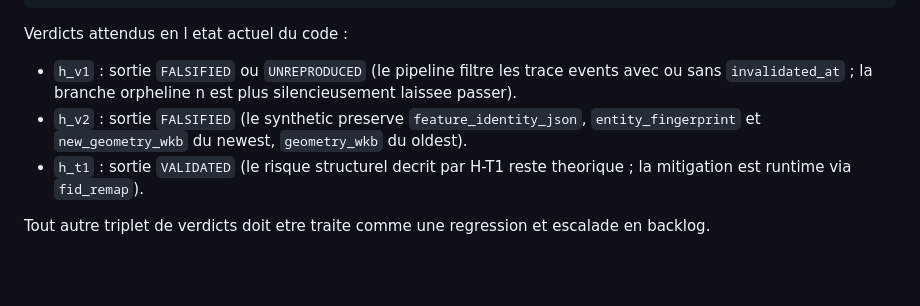
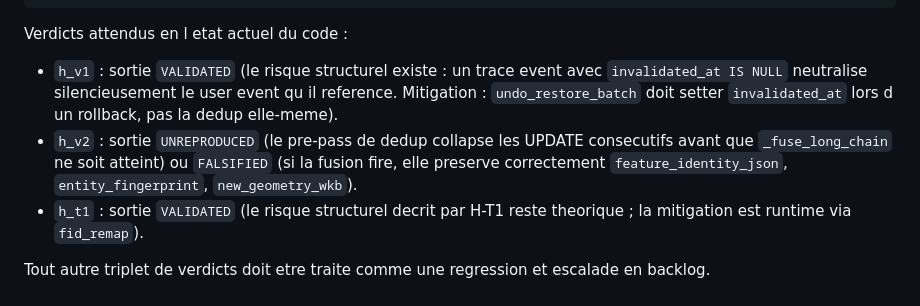
Before and after one commit to yadda07/recoverland, a Markdown page: docs/manual_test_runbook.md, the part around the change. Drawn GitHub-style; blank space fills up the shorter version.

Commit message:
docs(runbook): correct expected verdicts for h_v1 (VALIDATED) and h_v2 (UNREPRODUCED|FALSIFIED) (BL-RW-P3-19)
Runtime QGIS validation showed h_v1=VALIDATED and h_v2=UNREPRODUCED. Both are structurally correct: h_v1 reproduces the orphan-trace neutralisation risk (mitigation belongs in undo_restore_batch via invalidated_at, not in the dedup pipeline); h_v2 is UNREPRODUCED because the pre-pass dedup collapses consecutive UPDATEs before _fuse_long_chain fires.

```diff
--- a/docs/manual_test_runbook.md
+++ b/docs/manual_test_runbook.md
@@ -117,12 +117,14 @@ run_scenario('scripts/validation/scenarios/hypotheses/h_t1_phase_order.py')
 
 Verdicts attendus en l etat actuel du code :
 
-- `h_v1` : sortie `FALSIFIED` ou `UNREPRODUCED` (le pipeline filtre les
-  trace events avec ou sans `invalidated_at` ; la branche orpheline n est
-  plus silencieusement laissee passer).
-- `h_v2` : sortie `FALSIFIED` (le synthetic preserve `feature_identity_json`,
-  `entity_fingerprint` et `new_geometry_wkb` du newest, `geometry_wkb`
-  du oldest).
+- `h_v1` : sortie `VALIDATED` (le risque structurel existe : un trace
+  event avec `invalidated_at IS NULL` neutralise silencieusement le
+  user event qu il reference. Mitigation : `undo_restore_batch` doit
+  setter `invalidated_at` lors d un rollback, pas la dedup elle-meme).
+- `h_v2` : sortie `UNREPRODUCED` (le pre-pass de dedup collapse les
+  UPDATE consecutifs avant que `_fuse_long_chain` ne soit atteint) ou
+  `FALSIFIED` (si la fusion fire, elle preserve correctement
+  `feature_identity_json`, `entity_fingerprint`, `new_geometry_wkb`).
 - `h_t1` : sortie `VALIDATED` (le risque structurel decrit par H-T1
   reste theorique ; la mitigation est runtime via `fid_remap`).
 
```
